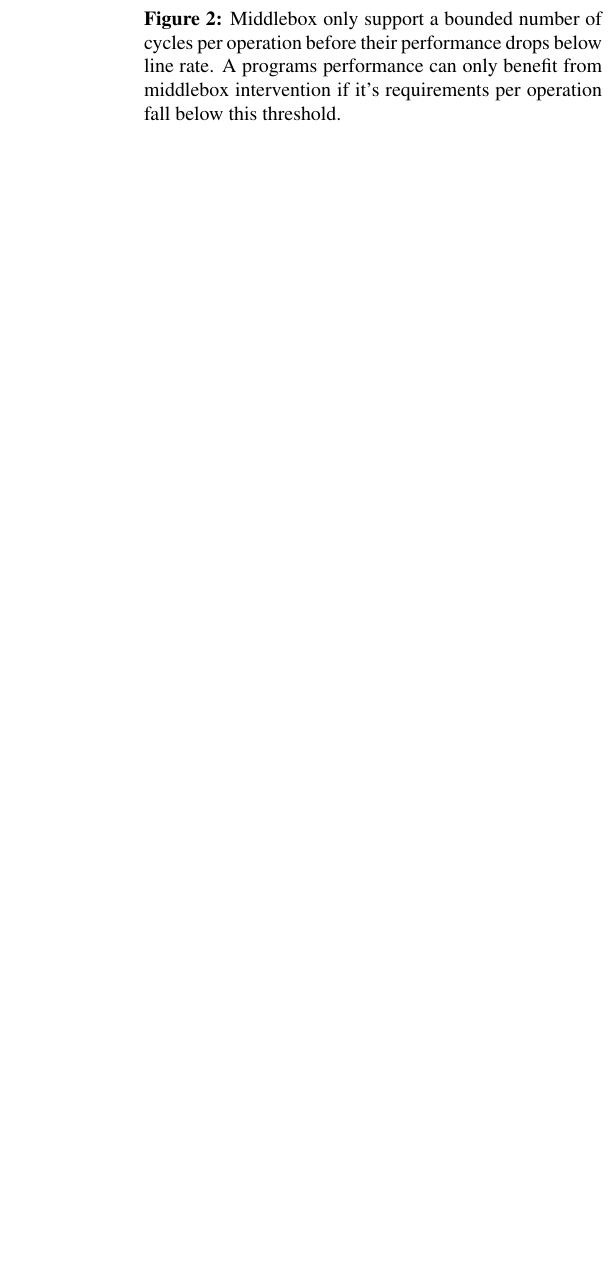
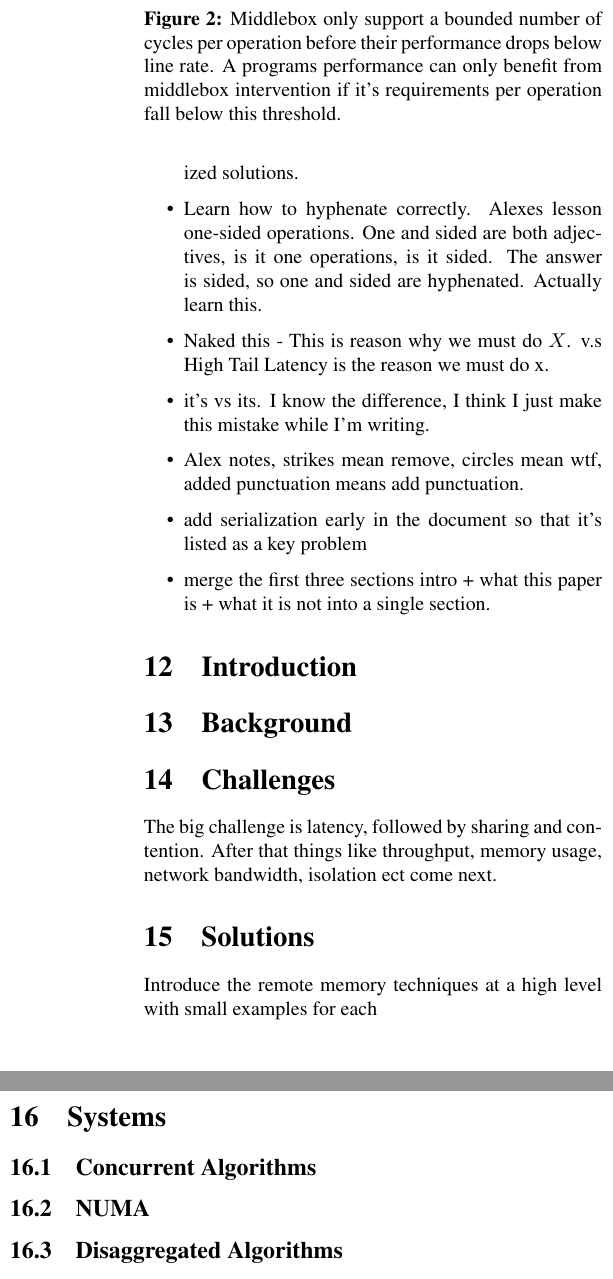
Before and after one commit to wantonsolutions/ddc-papers, a LaTeX document (RemoteStructures/paper.tex, which reads RemoteStructures/body.tex, RemoteStructures/body_2.tex): part of one column of page 12 of 13 before the commit and two parts of the columns of page 12 of 14 after it, the two joined at a grey line, cut so that both start at the same text, the shorter picture padded with empty space. Compiled offline with pdfLaTeX.

Commit message:
added a shuffle body

```diff
--- a/RemoteStructures/body.tex
+++ b/RemoteStructures/body.tex
@@ -1027,3 +1038,24 @@ requires 48 bits per key given Shermans addressing scheme.
+    generalized solutions.
+
+    \item Learn how to hyphenate correctly. Alexes lesson one-sided operations.
+    One and sided are both adjectives, is it one operations, is it sided. The
+    answer is sided, so one and sided are hyphenated. Actually learn this.
+
+    \item Naked this - This is reason why we must do $X$. v.s High Tail Latency
+    is the reason we must do x.
+
+    \item it's vs its. I know the difference, I think I just make this mistake
+    while I'm writing.
+
+    \item Alex notes, strikes mean remove, circles mean wtf, added punctuation
+    means add punctuation.
+
+    \item add serialization early in the document so that it's listed as a key problem
+    \item merge the first three sections intro + what this paper is + what it is not into a single section.
+
+
+\end{itemize}
+
 
 % \section{notes}
 
--- /dev/null
+++ b/RemoteStructures/body_2.tex
@@ -0,0 +1,31 @@
+\section{Introduction}
+\todo{old intro}
+\todo{what this paper is not}
+\todo{what this paper is}
+
+\section{Background}
+\todo{dissagregated model}
+\todo{RDMA}
+\todo{Programmable Networking}
+
+\section{Challenges}
+\todo{write a challenges section}
+\todo{Include pitfalls}
+
+The big challenge is latency, followed by sharing and contention. After that
+things like throughput, memory usage, network bandwidth, isolation ect come
+next.
+
+\section{Solutions}
+\todo{table}
+Introduce the remote memory techniques at a high level with small examples for each
+
+\section{Systems}
+\subsection{Concurrent Algorithms}
+\subsection{NUMA}
+\subsection{Disaggregated Algorithms}
+\subsection{Middlebox approaches}
+
+\section{Discussion -- Future works \& projects}
+
+\section{Conclusion}
```
Also changed, not shown: RemoteStructures/paper.tex (+1 -0 lines), RemoteStructures/body.tex (13 more changed lines).
